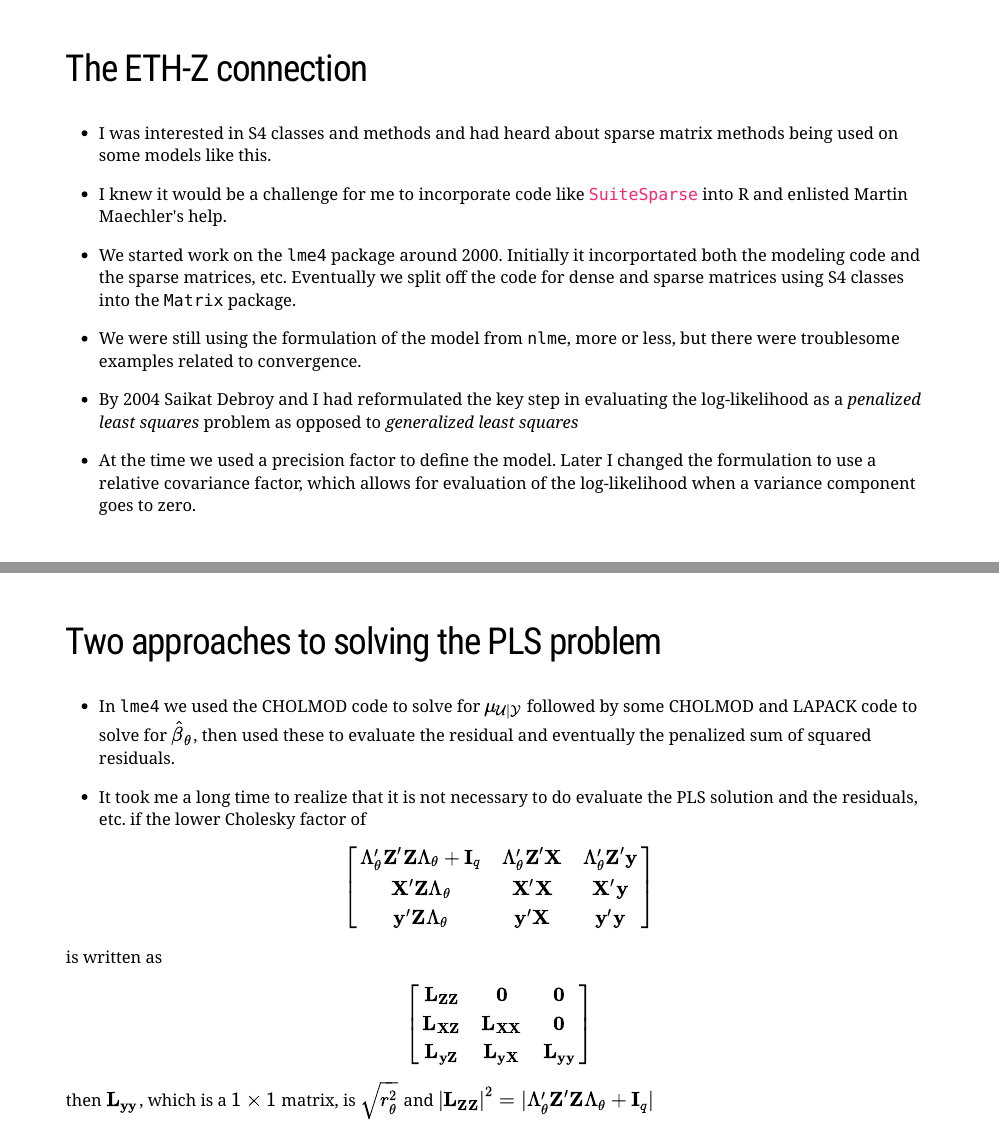
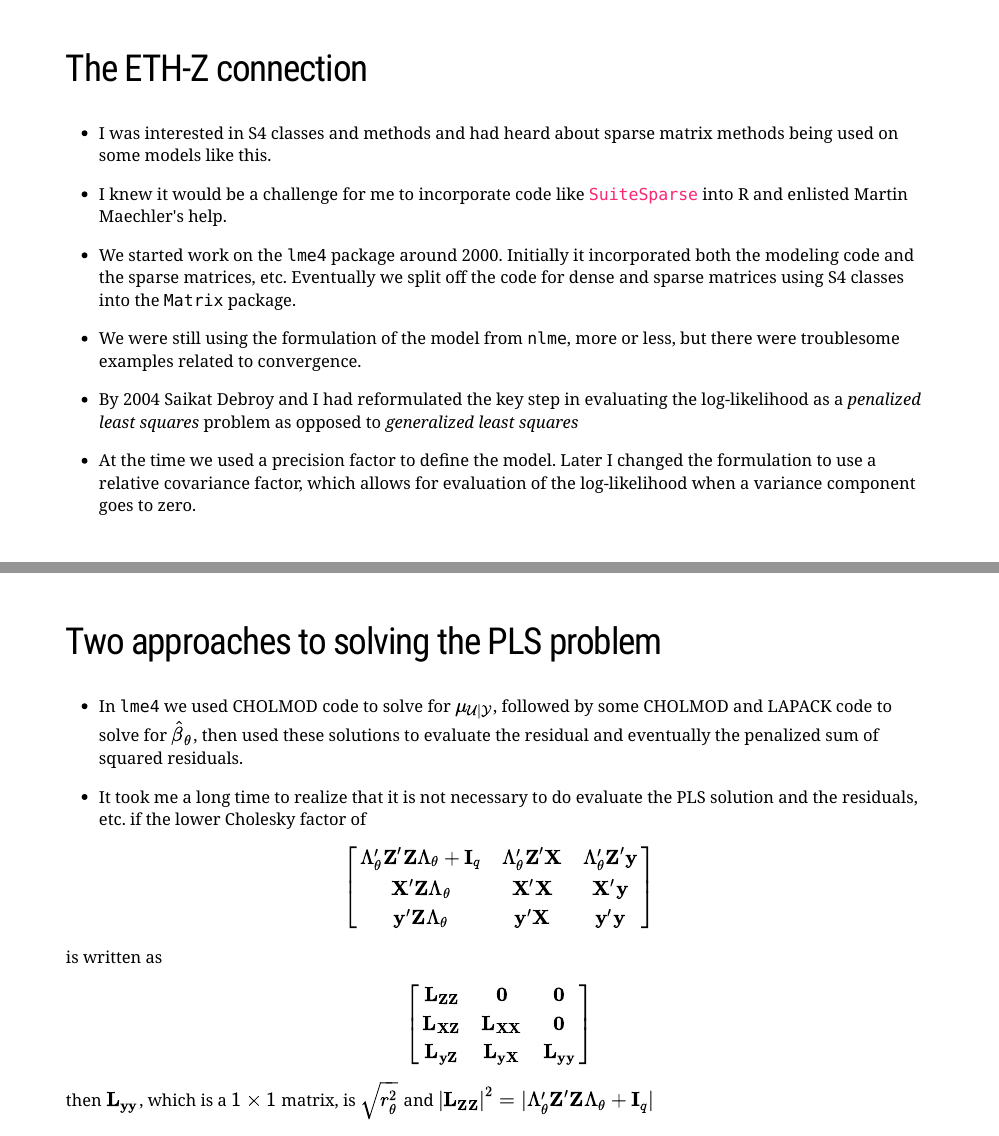
Before and after one commit to dmbates/Presentations, an R Markdown document (2018-09-25-Zurich/Advances.Rmd): pages 3 and 14 of 15, joined at a grey line. The pictures show the slides in the output file 2018-09-25-Zurich/Advances.html that the author committed with the source; the slides are laid out offline by our stand-in for remark.js, each with all of its steps uncovered, in fonts that may differ from those the slides ask for, and without slide numbers, shadows or browser add-ons.

Commit message:
Fixed typo on slide 3, bullet 3

```diff
--- a/2018-09-25-Zurich/Advances.Rmd
+++ b/2018-09-25-Zurich/Advances.Rmd
@@ -48,7 +48,7 @@ class: left, top
 
 - I knew it would be a challenge for me to incorporate code like [`SuiteSparse`](http://faculty.cse.tamu.edu/davis/suitesparse.html) into R and enlisted Martin Maechler's help.
 
-- We started work on the `lme4` package around 2000.  Initially it incorportated both the modeling code and the sparse matrices, etc. Eventually we split off the code for dense and sparse matrices using S4 classes into the `Matrix` package.
+- We started work on the `lme4` package around 2000.  Initially it incorporated both the modeling code and the sparse matrices, etc. Eventually we split off the code for dense and sparse matrices using S4 classes into the `Matrix` package.
 
 - We were still using the formulation of the model from `nlme`, more or less, but there were troublesome examples related to convergence.
 
```
Also changed, not shown: 2018-09-25-Zurich/Advances.html.
